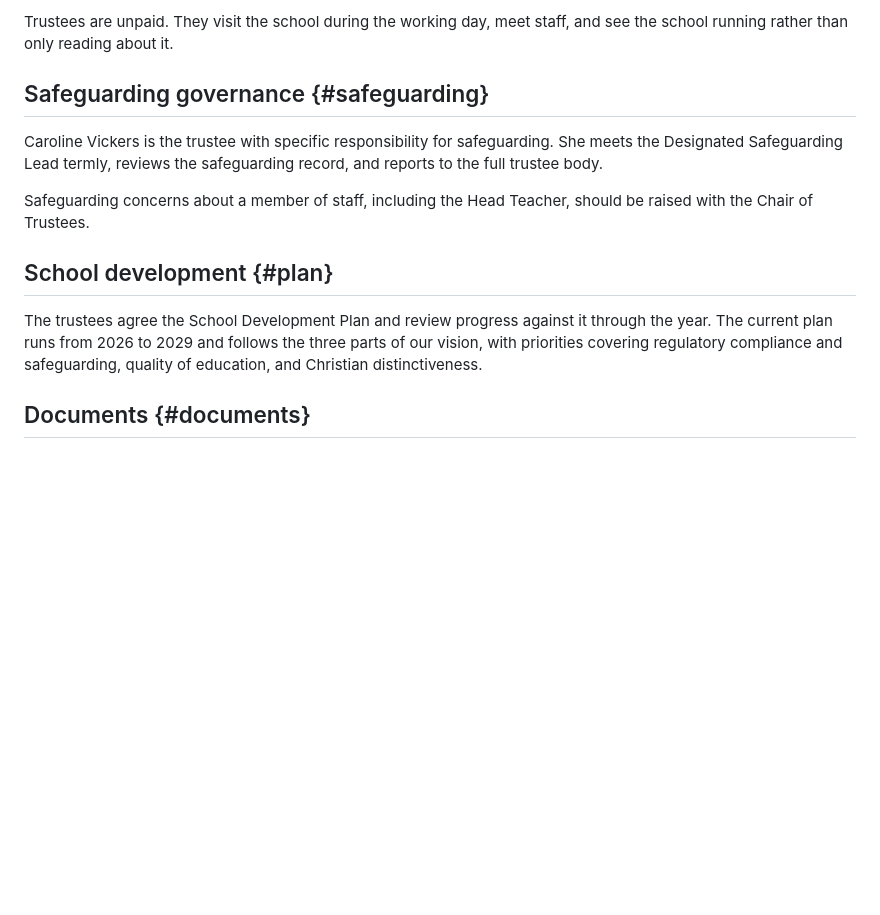
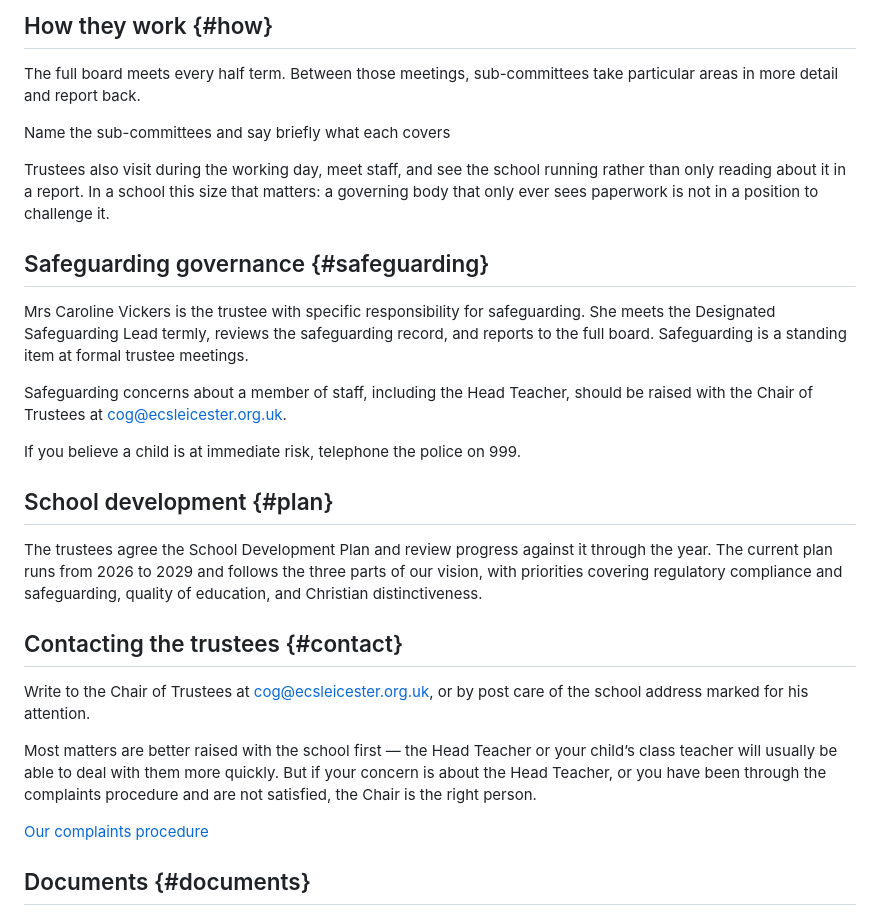
Before and after one commit to ecsleicester/ecsleicester.github.io, a Markdown page: src/governance.md, the part around one of its changes. Drawn GitHub-style; blank space fills up the shorter version.

```diff
--- a/src/governance.md
+++ b/src/governance.md
@@ -66,16 +76,32 @@ The Chair of Trustees can be contacted in writing at the school address, marked
 
-Trustees are unpaid. They visit the school during the working day, meet staff, and see the school running rather than only reading about it.
+## How they work {#how}
+
+The full board meets every half term. Between those meetings, sub-committees take particular areas in more detail and report back.
+
+<span class="todo">Name the sub-committees and say briefly what each covers</span>
+
+Trustees also visit during the working day, meet staff, and see the school running rather than only reading about it in a report. In a school this size that matters: a governing body that only ever sees paperwork is not in a position to challenge it.
 
 ## Safeguarding governance {#safeguarding}
 
-Caroline Vickers is the trustee with specific responsibility for safeguarding. She meets the Designated Safeguarding Lead termly, reviews the safeguarding record, and reports to the full trustee body.
+Mrs Caroline Vickers is the trustee with specific responsibility for safeguarding. She meets the Designated Safeguarding Lead termly, reviews the safeguarding record, and reports to the full board. Safeguarding is a standing item at formal trustee meetings.
 
-Safeguarding concerns about a member of staff, including the Head Teacher, should be raised with the Chair of Trustees.
+Safeguarding concerns about a member of staff, including the Head Teacher, should be raised with the Chair of Trustees at [cog@ecsleicester.org.uk](mailto:cog@ecsleicester.org.uk).
+
+If you believe a child is at immediate risk, telephone the police on 999.
 
 ## School development {#plan}
 
 The trustees agree the School Development Plan and review progress against it through the year. The current plan runs from 2026 to 2029 and follows the three parts of our vision, with priorities covering regulatory compliance and safeguarding, quality of education, and Christian distinctiveness.
 
+## Contacting the trustees {#contact}
+
+Write to the Chair of Trustees at [cog@ecsleicester.org.uk](mailto:cog@ecsleicester.org.uk), or by post care of the school address marked for his attention.
+
+Most matters are better raised with the school first — the Head Teacher or your child’s class teacher will usually be able to deal with them more quickly. But if your concern is about the Head Teacher, or you have been through the complaints procedure and are not satisfied, the Chair is the right person.
+
+[Our complaints procedure](/complaints/)
+
 ## Documents {#documents}
 
 <div class="docs">
```
Also changed, not shown: other parts of src/governance.md (+37 -29 lines).
